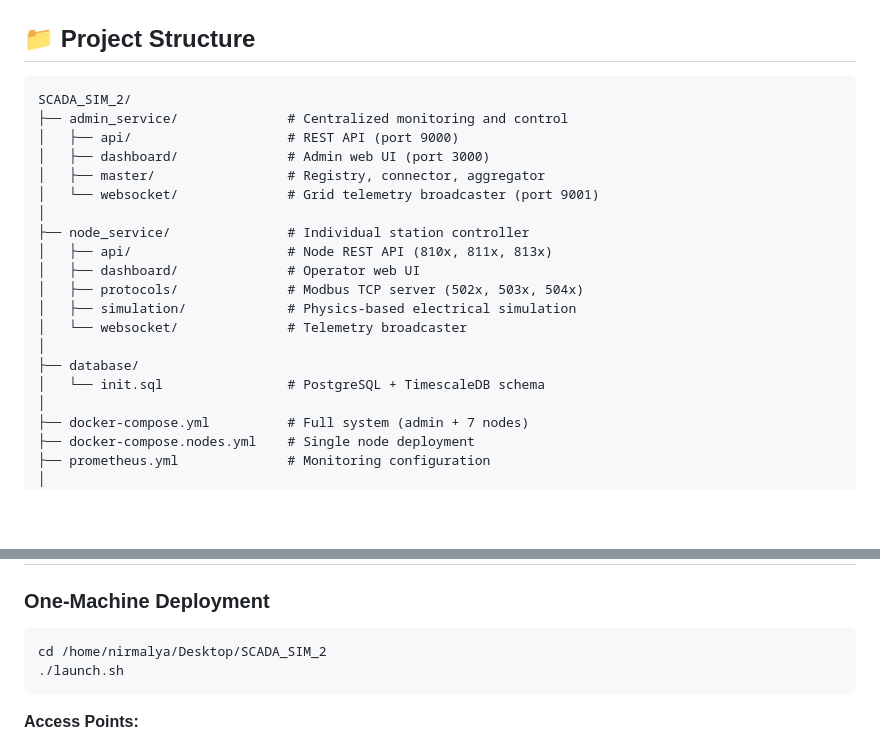
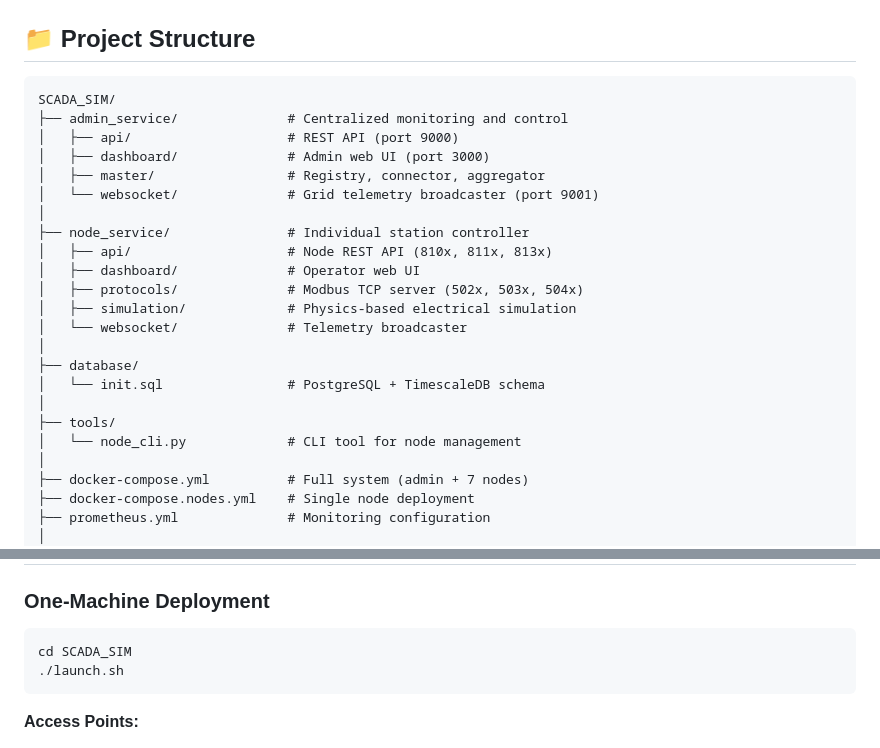
Before and after one commit to NirmalyaASinha/SCADA_SIM, a Markdown page: SUMMARY.md, 2 parts joined by grey strips. GitHub-like rendering; blank space fills up the shorter version.

Commit message:
Fix project structure documentation: correct folder names and missing entries
Co-authored-by: NirmalyaASinha <188736190+NirmalyaASinha@users.noreply.github.com>

````diff
--- a/SUMMARY.md
+++ b/SUMMARY.md
@@ -11,7 +11,7 @@ A complete, production-faithful SCADA (Supervisory Control and Data Acquisition)
 ## 📁 Project Structure
 
 ```
-SCADA_SIM_2/
+SCADA_SIM/
 ├── admin_service/              # Centralized monitoring and control
 │   ├── api/                    # REST API (port 9000)
 │   ├── dashboard/              # Admin web UI (port 3000)
@@ -27,6 +27,9 @@ SCADA_SIM_2/
 │
 ├── database/
 │   └── init.sql                # PostgreSQL + TimescaleDB schema
+│
+├── tools/
+│   └── node_cli.py             # CLI tool for node management
 │
 ├── docker-compose.yml          # Full system (admin + 7 nodes)
 ├── docker-compose.nodes.yml    # Single node deployment
@@ -96,7 +99,7 @@ SCADA_SIM_2/
 ### One-Machine Deployment
 
 ```bash
-cd /home/nirmalya/Desktop/SCADA_SIM_2
+cd SCADA_SIM
 ./launch.sh
 ```
 
````
Also changed, not shown: README.md (+6 -2 lines).
